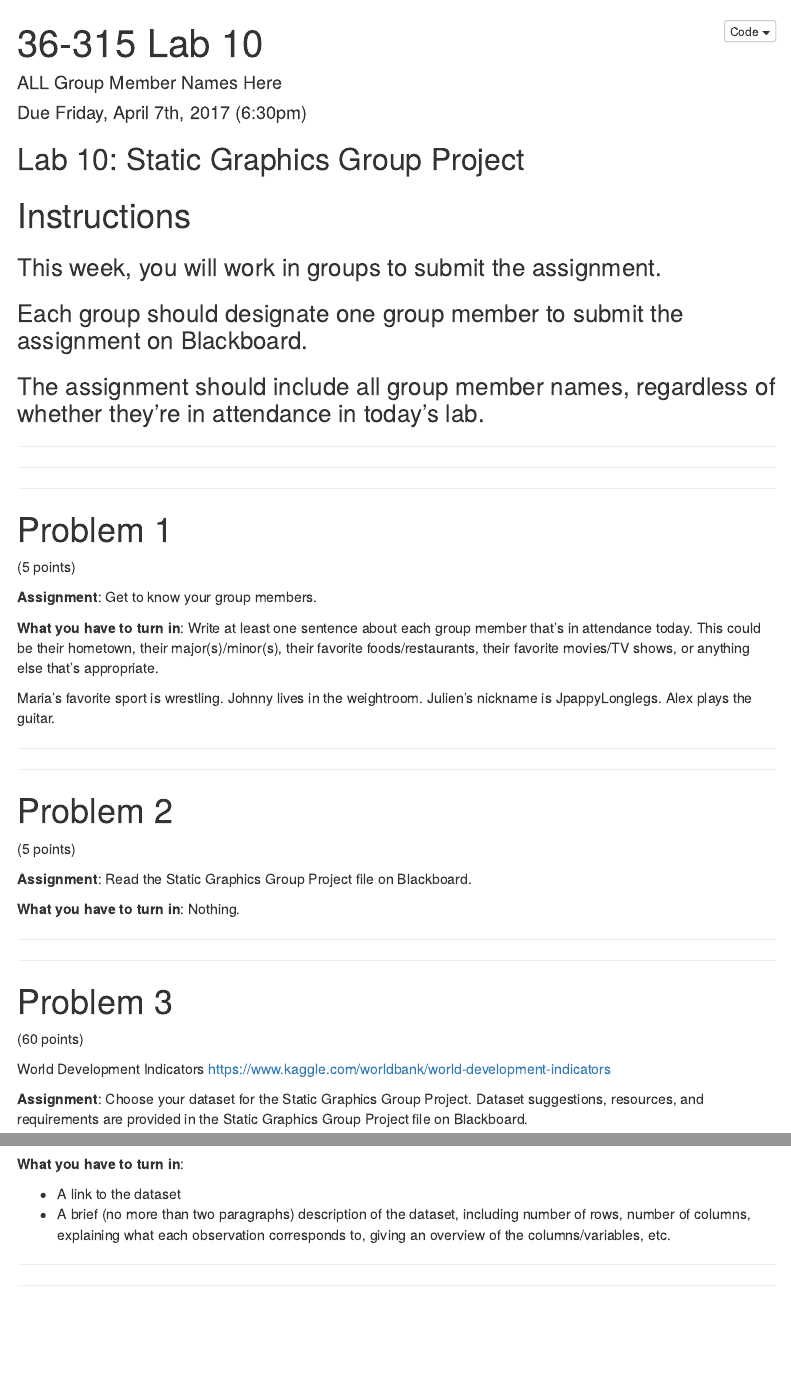
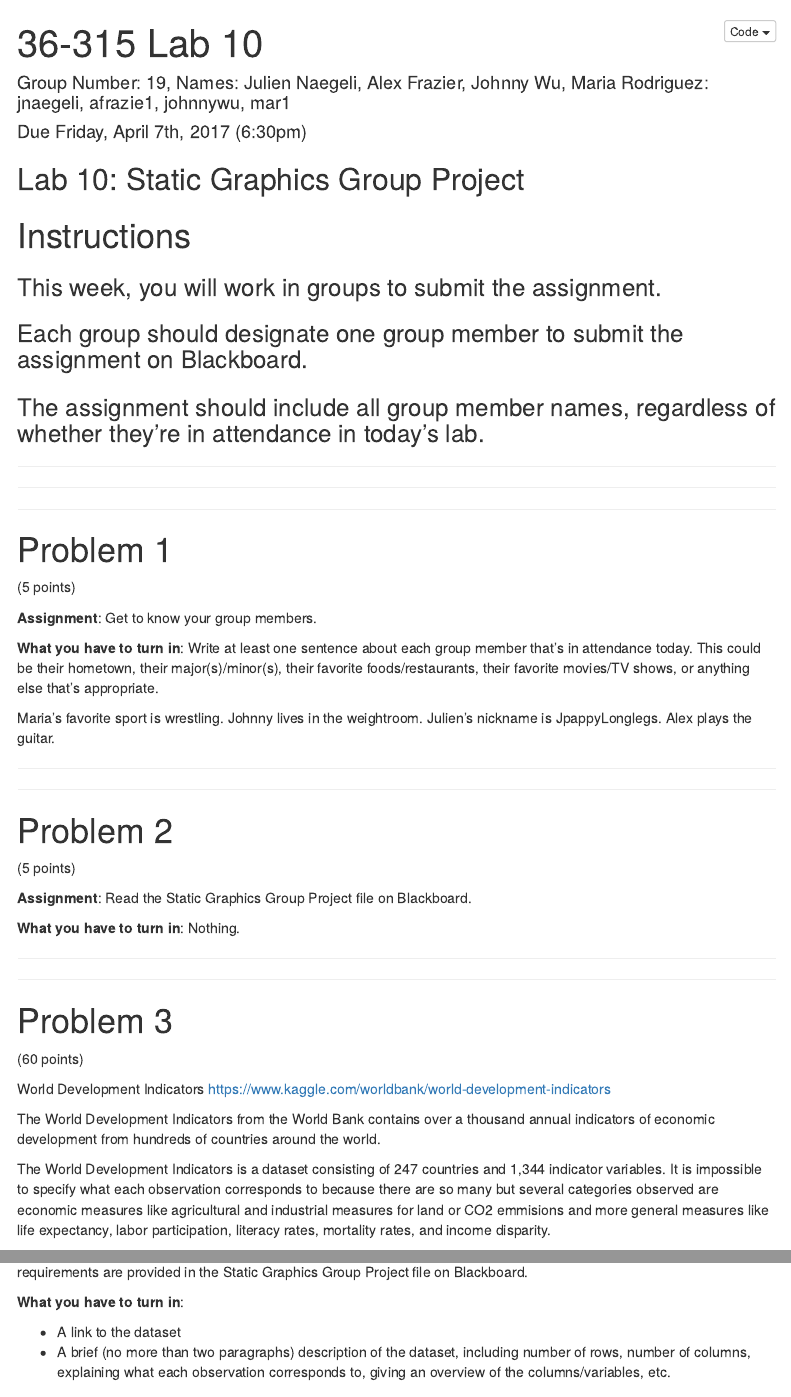
Before and after one commit to mad100141/Group19, an R Markdown document (Lab10Group19.Rmd): the page in a window 1100 px wide, from its top, and a second part further down, joined at a grey line. Rendered offline with R 4.5, knitr and Pandoc, with nearby package versions; menus at the side of the page are left out.

Commit message:
Update Lab10Group19.Rmd

```diff
--- a/Lab10Group19.Rmd
+++ b/Lab10Group19.Rmd
@@ -1,6 +1,6 @@
 ---
 title: "36-315 Lab 10"
-author: "ALL Group Member Names Here"
+author: "Group Number: 19, Names: Julien Naegeli, Alex Frazier, Johnny Wu, Maria Rodriguez: jnaegeli, afrazie1, johnnywu, mar1"
 date: "Due Friday, April 7th, 2017 (6:30pm)"
 output:
   html_document:
@@ -67,6 +64,16 @@ Alex plays the guitar.
 World Development Indicators
 https://www.kaggle.com/worldbank/world-development-indicators
 
+The World Development Indicators from the World Bank contains over a
+thousand annual indicators of economic development from hundreds of
+countries around the world.
+
+The World Development Indicators is a dataset consisting of 247 countries and
+1,344 indicator variables. It is impossible to specify what each observation
+corresponds to because there are so many but several categories observed are
+economic measures like agricultural and industrial measures for land or CO2 emmisions and
+more general measures like life expectancy, labor participation, literacy rates,
+mortality rates, and income disparity.
 
 **Assignment**:  Choose your dataset for the Static Graphics Group Project.  Dataset suggestions, resources, and requirements are provided in the Static Graphics Group Project file on Blackboard.
 
```
Also changed, not shown: Lab10Group19.Rmd (12 more changed lines).
